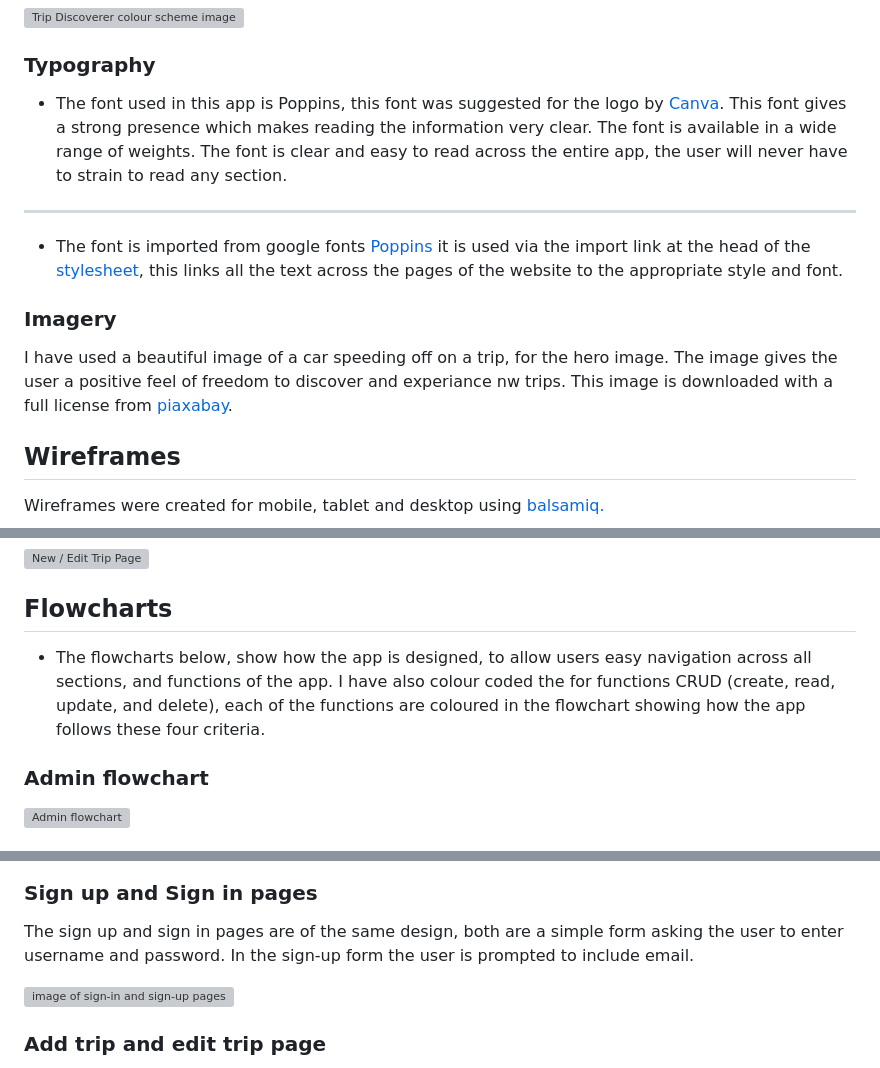
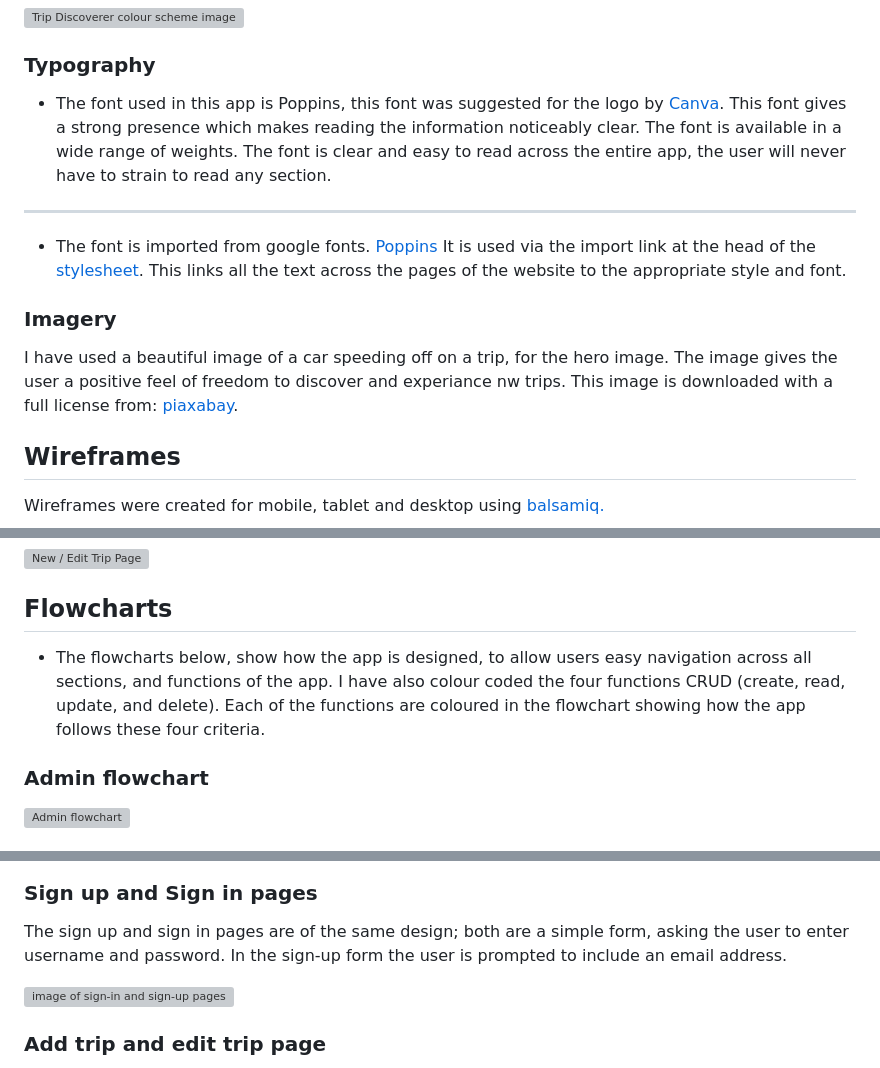
Before and after one commit to e-h-dev/trip-discoverer, a Markdown page: README.md, 3 parts joined by grey strips. GitHub-like rendering; grey boxes are pictures that could not be loaded.

```diff
--- a/README.md
+++ b/README.md
@@ -100,15 +100,15 @@ I designed my colour scheme, based on the Trip Discoverer logo. For the logo des
 
 ### Typography
 
-* The font used in this app is Poppins, this font was suggested for the logo by [Canva](https://www.canva.com/). This font gives a strong presence which makes reading the information very clear. The font is available in a wide range of weights. The font is clear and easy to read across the entire app, the user will never have to strain to read any section.
+* The font used in this app is Poppins, this font was suggested for the logo by [Canva](https://www.canva.com/). This font gives a strong presence which makes reading the information noticeably clear. The font is available in a wide range of weights. The font is clear and easy to read across the entire app, the user will never have to strain to read any section.
 
 - - -
 
-* The font is imported from google fonts [Poppins](https://fonts.google.com/?query=poppins) it is used via the import link at the head of the [stylesheet](assets/css/style.css), this links all the text across the pages of the website to the appropriate style and font.
+* The font is imported from google fonts. [Poppins](https://fonts.google.com/?query=poppins) It is used via the import link at the head of the [stylesheet](assets/css/style.css). This links all the text across the pages of the website to the appropriate style and font.
 
 ### Imagery
 
-I have used a beautiful image of a car speeding off on a trip, for the hero image. The image gives the user a positive feel of freedom to discover and experiance nw trips. This image is downloaded with a full license from [piaxabay](https://pixabay.com/photos/car-transportation-travel-road-trip-6603726/).
+I have used a beautiful image of a car speeding off on a trip, for the hero image. The image gives the user a positive feel of freedom to discover and experiance nw trips. This image is downloaded with a full license from: [piaxabay](https://pixabay.com/photos/car-transportation-travel-road-trip-6603726/).
 
 ## Wireframes
 
@@ -130,7 +130,7 @@ Wireframes were created for mobile, tablet and desktop using [balsamiq.](https:/
 
 ## Flowcharts
 
-- The flowcharts below, show how the app is designed, to allow users easy navigation across all sections, and functions of the app. I have also colour coded the for functions CRUD (create, read, update, and delete), each of the functions are coloured in the flowchart showing how the app follows these four criteria.
+- The flowcharts below, show how the app is designed, to allow users easy navigation across all sections, and functions of the app. I have also colour coded the four functions CRUD (create, read, update, and delete). Each of the functions are coloured in the flowchart showing how the app follows these four criteria.
 
 ### Admin flowchart
 
@@ -193,7 +193,7 @@ After clicking on the delete button a confirmation is displayed.
 
 ### Sign up and Sign in pages
 
-The sign up and sign in pages are of the same design, both are a simple form asking the user to enter username and password. In the sign-up form the user is prompted to include email.
+The sign up and sign in pages are of the same design; both are a simple form, asking the user to enter username and password. In the sign-up form the user is prompted to include an email address.
 
 ![image of sign-in and sign-up pages](/assets/page-images/sign-up-page.png)
 
```
Also changed, not shown: other parts of README.md (+4 -4 lines).
